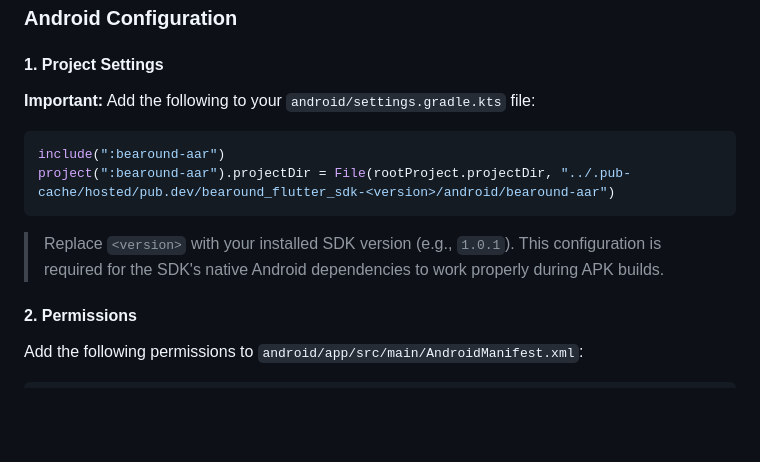
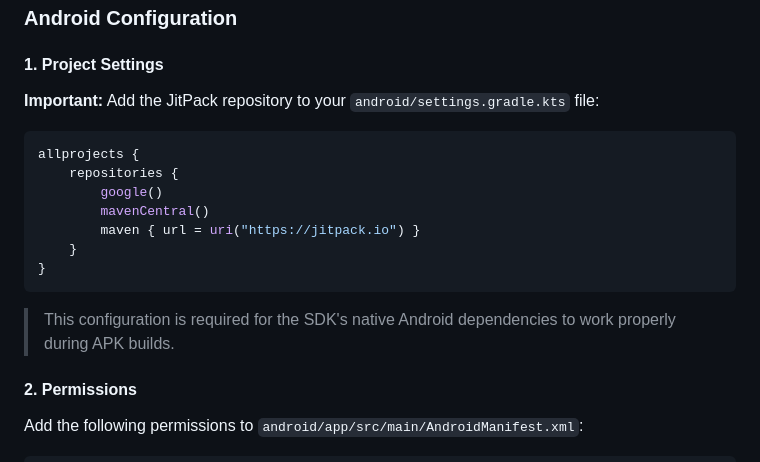
Before and after one commit to Bearound/bearound-flutter-sdk, a Markdown page: README.md, the part around the change. GitHub-like rendering; blank space fills up the shorter version.

````diff
--- a/README.md
+++ b/README.md
@@ -39,14 +39,19 @@ flutter pub get
 
 #### 1. Project Settings
 
-**Important:** Add the following to your `android/settings.gradle.kts` file:
+**Important:** Add the JitPack repository to your `android/settings.gradle.kts` file:
 
 ```kotlin
-include(":bearound-aar")
-project(":bearound-aar").projectDir = File(rootProject.projectDir, "../.pub-cache/hosted/pub.dev/bearound_flutter_sdk-<version>/android/bearound-aar")
+allprojects {
+    repositories {
+        google()
+        mavenCentral()
+        maven { url = uri("https://jitpack.io") }
+    }
+}
 ```
 
-> Replace `<version>` with your installed SDK version (e.g., `1.0.1`). This configuration is required for the SDK's native Android dependencies to work properly during APK builds.
+> This configuration is required for the SDK's native Android dependencies to work properly during APK builds.
 
 #### 2. Permissions
 
````
